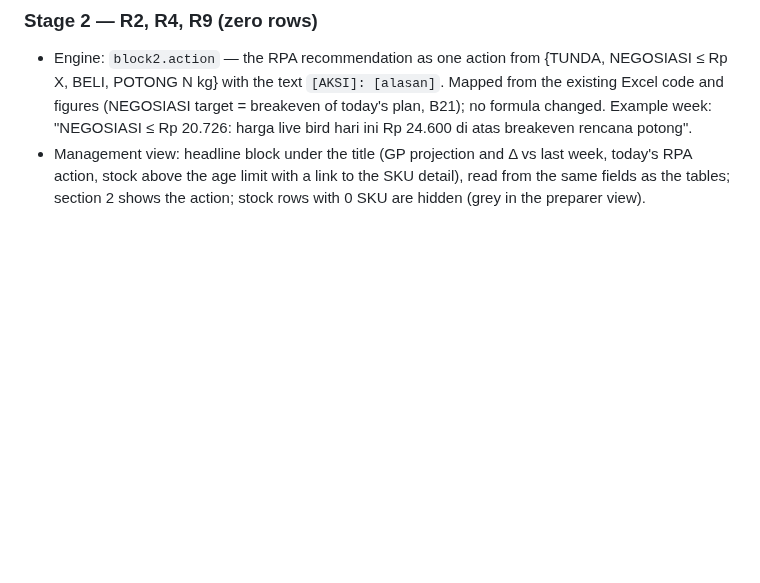
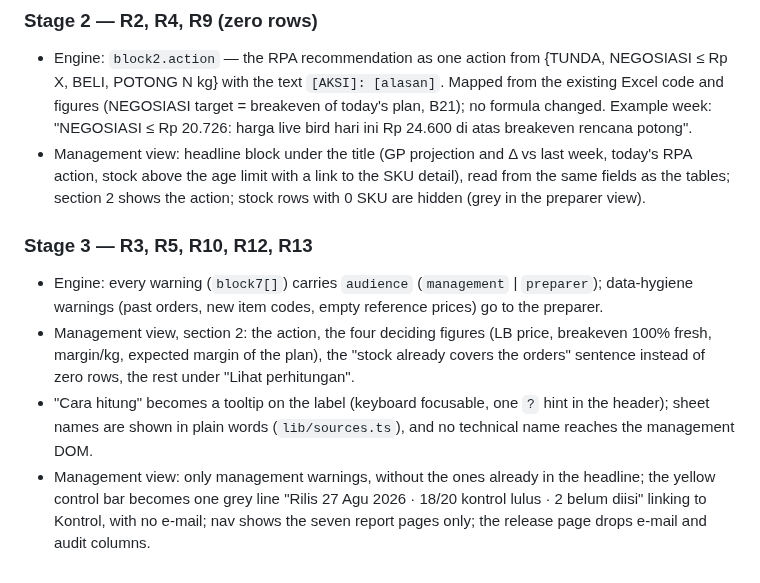
Before and after one commit to dikagustiana/KGR-Weekly-Outlook, a Markdown page: CHANGELOG.md, the part around the change. Rendered like a GitHub page; blank space fills up the shorter version.

```diff
--- a/CHANGELOG.md
+++ b/CHANGELOG.md
@@ -76,3 +76,9 @@ Evidence per stage (checklist PRD §5, screenshots 1366×768): `docs/management-
 ### Stage 2 — R2, R4, R9 (zero rows)
 - Engine: `block2.action` — the RPA recommendation as one action from {TUNDA, NEGOSIASI ≤ Rp X, BELI, POTONG N kg} with the text `[AKSI]: [alasan]`. Mapped from the existing Excel code and figures (NEGOSIASI target = breakeven of today's plan, B21); no formula changed. Example week: "NEGOSIASI ≤ Rp 20.726: harga live bird hari ini Rp 24.600 di atas breakeven rencana potong".
 - Management view: headline block under the title (GP projection and Δ vs last week, today's RPA action, stock above the age limit with a link to the SKU detail), read from the same fields as the tables; section 2 shows the action; stock rows with 0 SKU are hidden (grey in the preparer view).
+
+### Stage 3 — R3, R5, R10, R12, R13
+- Engine: every warning (`block7[]`) carries `audience` (`management` | `preparer`); data-hygiene warnings (past orders, new item codes, empty reference prices) go to the preparer.
+- Management view, section 2: the action, the four deciding figures (LB price, breakeven 100% fresh, margin/kg, expected margin of the plan), the "stock already covers the orders" sentence instead of zero rows, the rest under "Lihat perhitungan".
+- "Cara hitung" becomes a tooltip on the label (keyboard focusable, one `?` hint in the header); sheet names are shown in plain words (`lib/sources.ts`), and no technical name reaches the management DOM.
+- Management view: only management warnings, without the ones already in the headline; the yellow control bar becomes one grey line "Rilis 27 Agu 2026 · 18/20 kontrol lulus · 2 belum diisi" linking to Kontrol, with no e-mail; nav shows the seven report pages only; the release page drops e-mail and audit columns.
```
Also changed, not shown: docs/management-view/README.md (+19 -0 lines), docs/management-view/img/stage3-management-1366x768.png (added), docs/management-view/img/stage3-preparer-1366x768.png (added), 11 other files.
